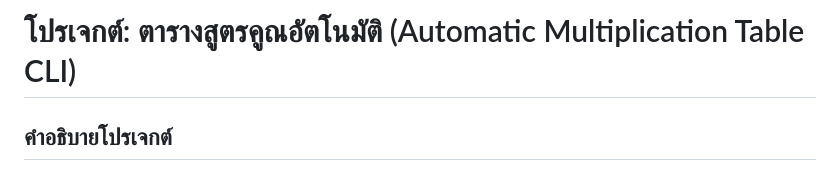
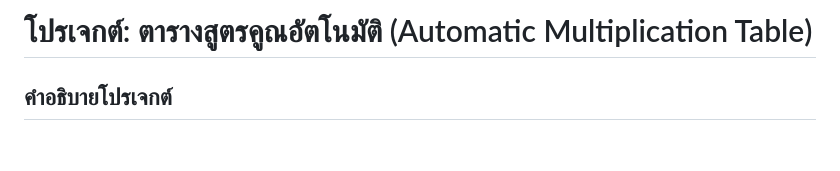
Before and after one commit to protectivepethmaster/Automatic-multiplication-table, a Markdown page: README.md, the part around the change. Drawn GitHub-style; blank space fills up the shorter version.

```diff
--- a/README.md
+++ b/README.md
@@ -1,4 +1,4 @@
-# โปรเจกต์: ตารางสูตรคูณอัตโนมัติ (Automatic Multiplication Table CLI)
+# โปรเจกต์: ตารางสูตรคูณอัตโนมัติ (Automatic Multiplication Table)
 
 ## คำอธิบายโปรเจกต์
 โปรเจกต์นี้มีจุดประสงค์เพื่อสร้างโปรแกรม Command-Line Interface (CLI) ที่ให้ผู้ใช้สามารถป้อนตัวเลข และโปรแกรมจะแสดงตารางสูตรคูณของตัวเลขนั้นออกมา เพื่อเป็นแบบฝึกหัดในการเรียนรู้การเขียนโปรแกรม Python ร่วมกันในทีม รวมถึงการประยุกต์ใช้หลักการ Agile ในการพัฒนาซอฟต์แวร์
```
